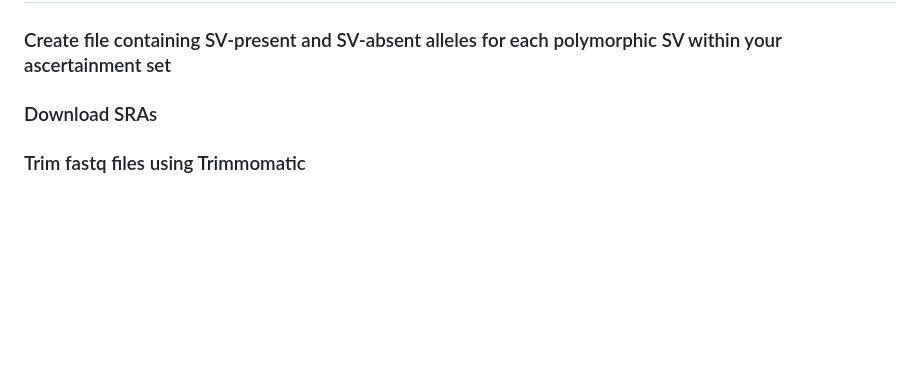
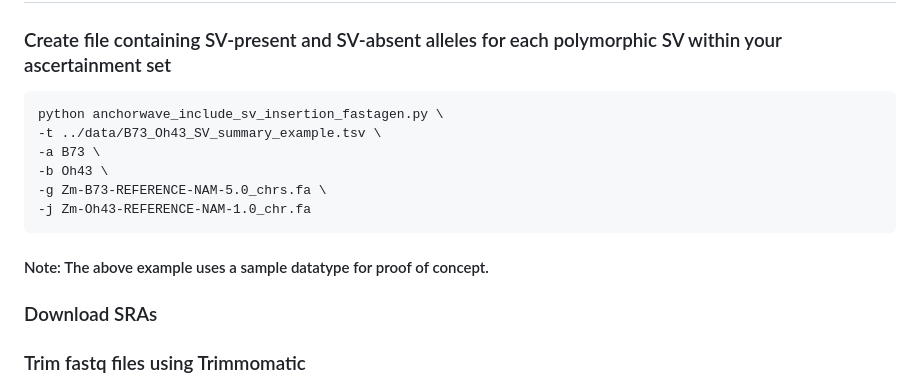
Before and after one commit to nscatlin/SVs_282, a Markdown page: alignments/README.md, the part around the change. GitHub-like rendering; blank space fills up the shorter version.

````diff
--- a/alignments/README.md
+++ b/alignments/README.md
@@ -2,6 +2,15 @@
 ## Alignments
 
 ### Create file containing SV-present and SV-absent alleles for each polymorphic SV within your ascertainment set
+```
+python anchorwave_include_sv_insertion_fastagen.py \
+-t ../data/B73_Oh43_SV_summary_example.tsv \
+-a B73 \
+-b Oh43 \
+-g Zm-B73-REFERENCE-NAM-5.0_chrs.fa \
+-j Zm-Oh43-REFERENCE-NAM-1.0_chr.fa
+```
+#### Note: The above example uses a sample datatype for proof of concept.
 
 
 
````
